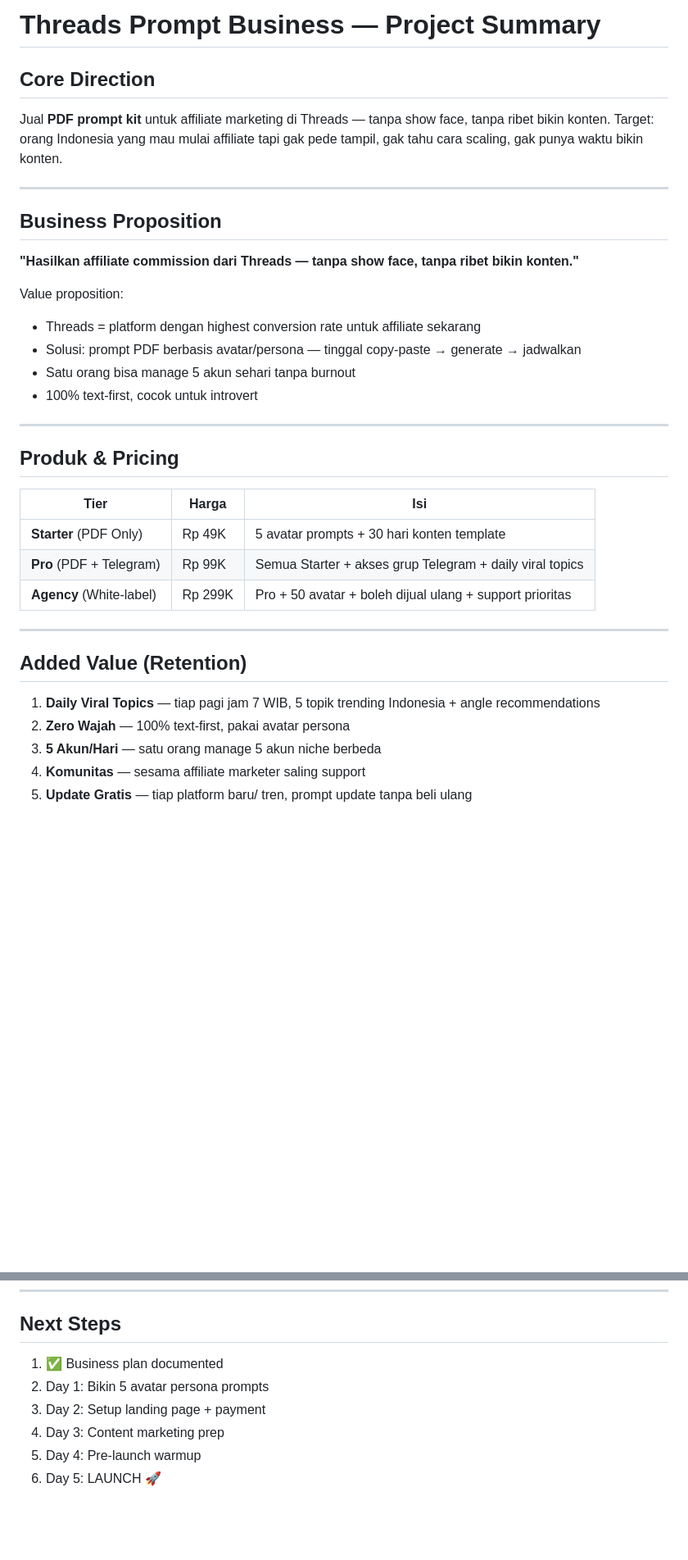
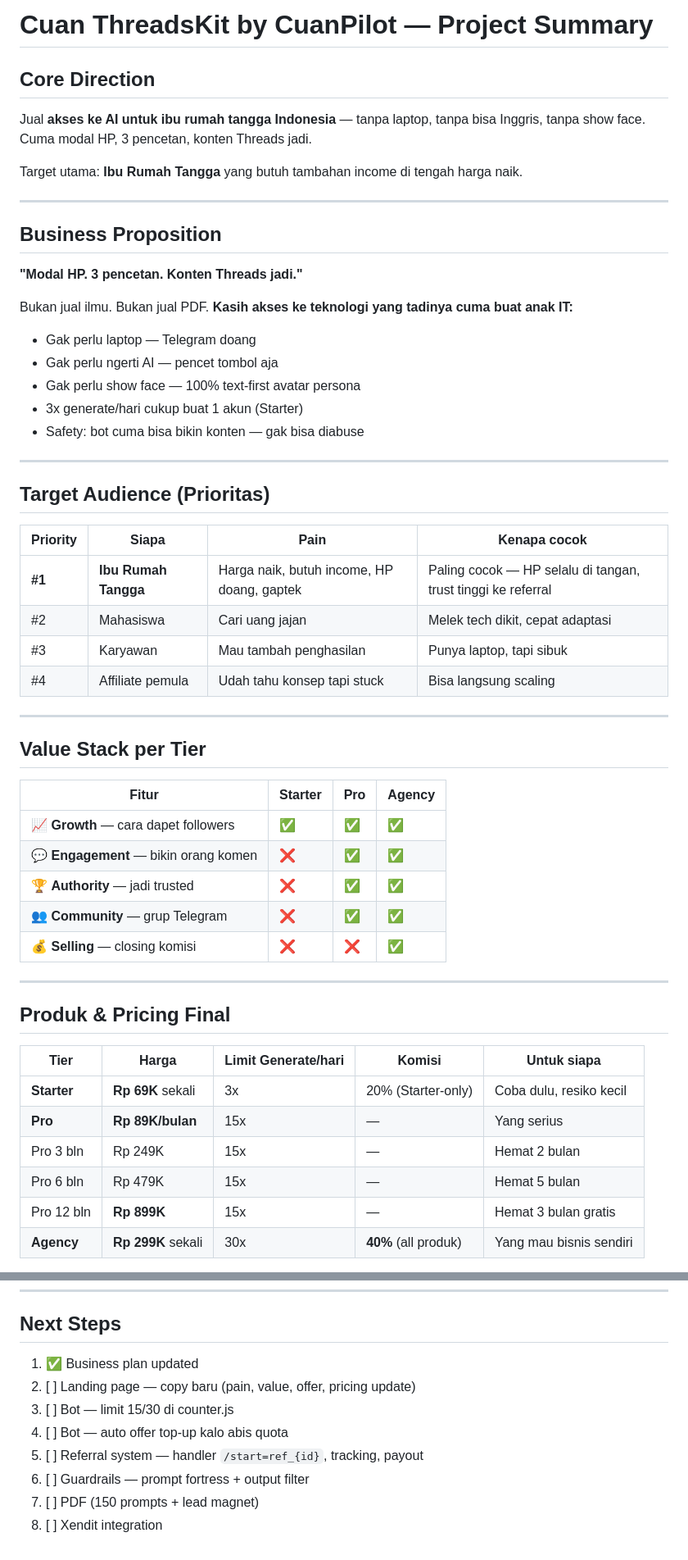
Before and after one commit to xchrone99/threadskit-prompt-business, a Markdown page: AGENTS.md, 2 parts joined by grey strips. Shown at 82% size. Drawn GitHub-style; blank space fills up the shorter version.

```diff
--- a/AGENTS.md
+++ b/AGENTS.md
@@ -1,35 +1,56 @@
-# Threads Prompt Business — Project Summary
+# Cuan ThreadsKit by CuanPilot — Project Summary
 
 ## Core Direction
-Jual **PDF prompt kit** untuk affiliate marketing di Threads — tanpa show face, tanpa ribet bikin konten. Target: orang Indonesia yang mau mulai affiliate tapi gak pede tampil, gak tahu cara scaling, gak punya waktu bikin konten.
+Jual **akses ke AI untuk ibu rumah tangga Indonesia** — tanpa laptop, tanpa bisa Inggris, tanpa show face. Cuma modal HP, 3 pencetan, konten Threads jadi.
+
+Target utama: **Ibu Rumah Tangga** yang butuh tambahan income di tengah harga naik.
 
 ---
 
 ## Business Proposition
-**"Hasilkan affiliate commission dari Threads — tanpa show face, tanpa ribet bikin konten."**
+**"Modal HP. 3 pencetan. Konten Threads jadi."**
 
-Value proposition:
-- Threads = platform dengan highest conversion rate untuk affiliate sekarang
-- Solusi: prompt PDF berbasis avatar/persona — tinggal copy-paste → generate → jadwalkan
-- Satu orang bisa manage 5 akun sehari tanpa burnout
-- 100% text-first, cocok untuk introvert
+Bukan jual ilmu. Bukan jual PDF. **Kasih akses ke teknologi yang tadinya cuma buat anak IT:**
+
+- Gak perlu laptop — Telegram doang
+- Gak perlu ngerti AI — pencet tombol aja
+- Gak perlu show face — 100% text-first avatar persona
+- 3x generate/hari cukup buat 1 akun (Starter)
+- Safety: bot cuma bisa bikin konten — gak bisa diabuse
 
 ---
 
-## Produk & Pricing
+## Target Audience (Prioritas)
 
-| Tier | Harga | Isi |
-|------|-------|-----|
-| **Starter** (PDF Only) | Rp 49K | 5 avatar prompts + 30 hari konten template |
-| **Pro** (PDF + Telegram) | Rp 99K | Semua Starter + akses grup Telegram + daily viral topics |
-| **Agency** (White-label) | Rp 299K | Pro + 50 avatar + boleh dijual ulang + support prioritas |
+| Priority | Siapa | Pain | Kenapa cocok |
+|----------|-------|------|-------------|
+| **#1** | **Ibu Rumah Tangga** | Harga naik, butuh income, HP doang, gaptek | Paling cocok — HP selalu di tangan, trust tinggi ke referral |
+| #2 | Mahasiswa | Cari uang jajan | Melek tech dikit, cepat adaptasi |
+| #3 | Karyawan | Mau tambah penghasilan | Punya laptop, tapi sibuk |
+| #4 | Affiliate pemula | Udah tahu konsep tapi stuck | Bisa langsung scaling |
 
 ---
 
-## Added Value (Retention)
+## Value Stack per Tier
 
-1. **Daily Viral Topics** — tiap pagi jam 7 WIB, 5 topik trending Indonesia + angle recommendations
-2. **Zero Wajah** — 100% text-first, pakai avatar persona
-3. **5 Akun/Hari** — satu orang manage 5 akun niche berbeda
-4. **Komunitas** — sesama affiliate marketer saling support
-5. **Update Gratis** — tiap platform baru/ tren, prompt update tanpa beli ulang
+| Fitur | Starter | Pro | Agency |
+|-------|---------|-----|--------|
+| 📈 **Growth** — cara dapet followers | ✅ | ✅ | ✅ |
+| 💬 **Engagement** — bikin orang komen | ❌ | ✅ | ✅ |
+| 🏆 **Authority** — jadi trusted | ❌ | ✅ | ✅ |
+| 👥 **Community** — grup Telegram | ❌ | ✅ | ✅ |
+| 💰 **Selling** — closing komisi | ❌ | ❌ | ✅ |
+
+---
+
+## Produk & Pricing Final
+
+| Tier | Harga | Limit Generate/hari | Komisi | Untuk siapa |
+|------|-------|--------------------|--------|-------------|
+| **Starter** | **Rp 69K** sekali | 3x | 20% (Starter-only) | Coba dulu, resiko kecil |
+| **Pro** | **Rp 89K/bulan** | 15x | — | Yang serius |
+| Pro 3 bln | Rp 249K | 15x | — | Hemat 2 bulan |
+| Pro 6 bln | Rp 479K | 15x | — | Hemat 5 bulan |
+| Pro 12 bln | **Rp 899K** | 15x | — | Hemat 3 bulan gratis |
+| **Agency** | **Rp 299K** sekali | 30x | **40%** (all produk) | Yang mau bisnis sendiri |
+
@@ -153,9 +265,12 @@ threads-prompt-business/
 ---
 
 ## Next Steps
-1. ✅ Business plan documented
-2. Day 1: Bikin 5 avatar persona prompts
-3. Day 2: Setup landing page + payment
-4. Day 3: Content marketing prep
-5. Day 4: Pre-launch warmup
-6. Day 5: LAUNCH 🚀
+
+1. ✅ Business plan updated
+2. [ ] Landing page — copy baru (pain, value, offer, pricing update)
+3. [ ] Bot — limit 15/30 di counter.js
+4. [ ] Bot — auto offer top-up kalo abis quota
+5. [ ] Referral system — handler `/start=ref_{id}`, tracking, payout
+6. [ ] Guardrails — prompt fortress + output filter
+7. [ ] PDF (150 prompts + lead magnet)
+8. [ ] Xendit integration
```
Also changed, not shown: other parts of AGENTS.md (+175 -84 lines).
